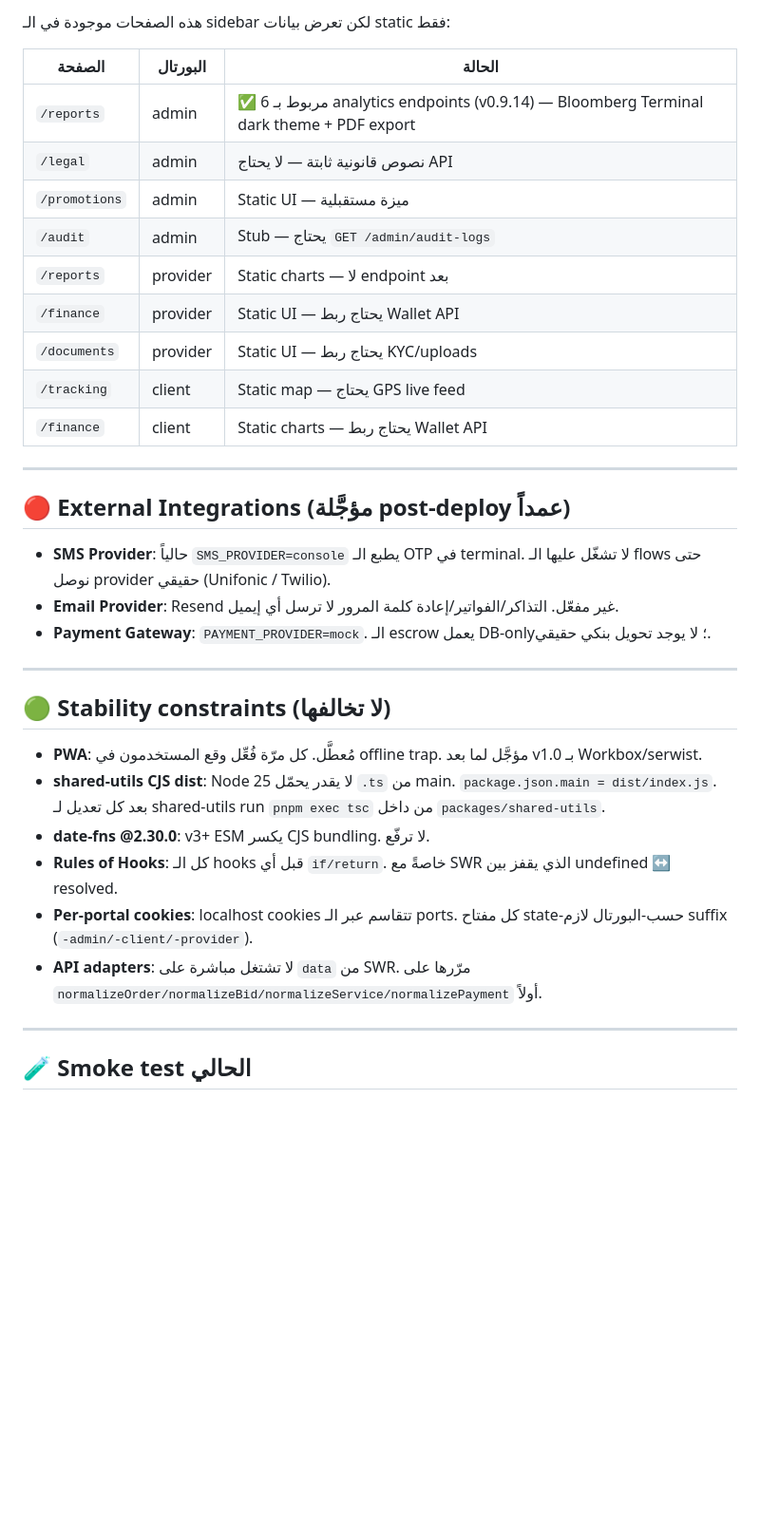
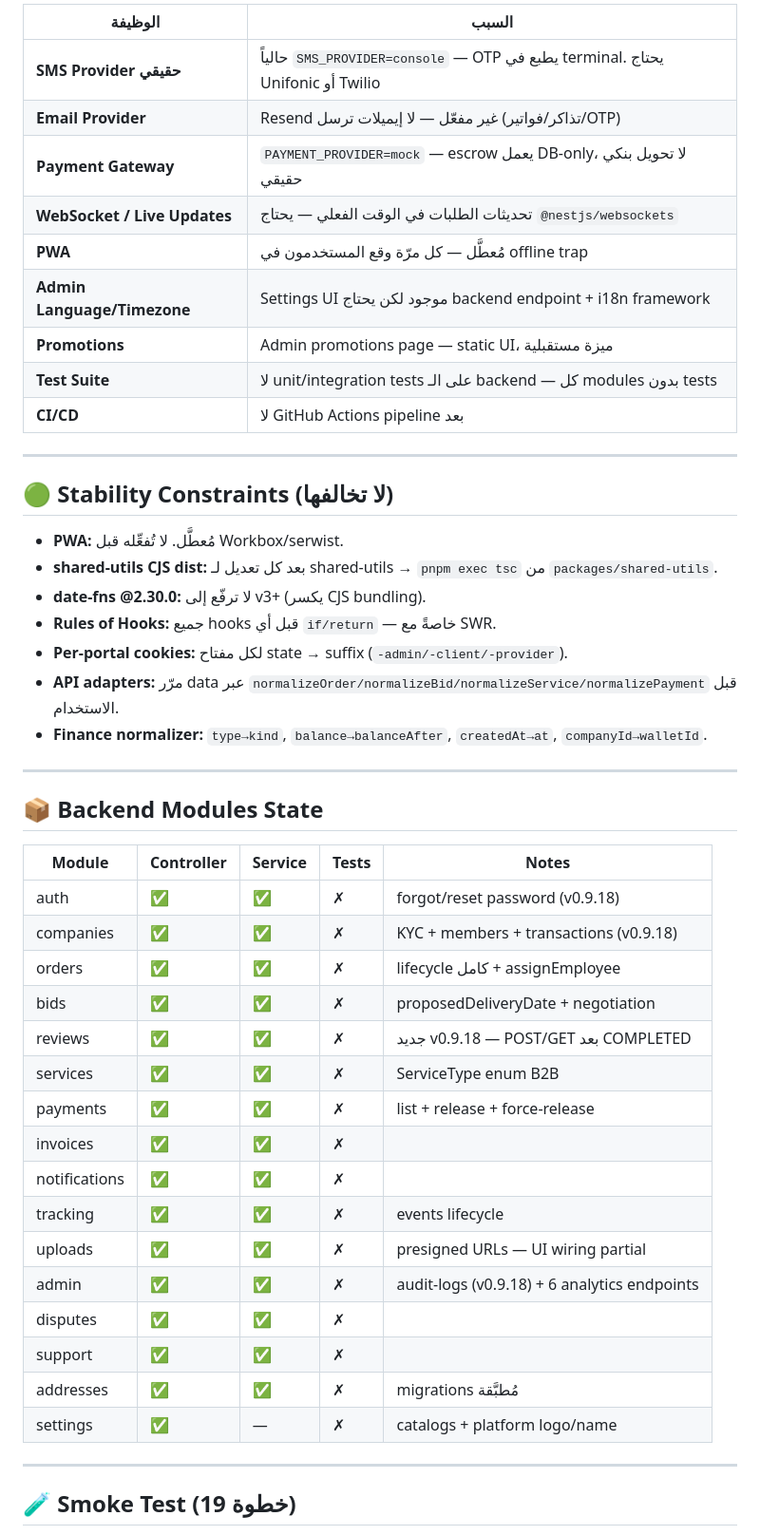
Before and after one commit to wa1eeed/nitaq, a Markdown page: PENDING_WORK.md, the part around one of its changes. Shown at 95% size. GitHub-like rendering; blank space fills up the shorter version.

```diff
--- a/PENDING_WORK.md
+++ b/PENDING_WORK.md
@@ -55,38 +69,52 @@
 
-هذه الصفحات موجودة في الـ sidebar لكن تعرض بيانات static فقط:
-
-| الصفحة | البورتال | الحالة |
-|---|---|---|
-| `/reports` | admin | ✅ مربوط بـ 6 analytics endpoints (v0.9.14) — Bloomberg Terminal dark theme + PDF export |
-| `/legal` | admin | نصوص قانونية ثابتة — لا يحتاج API |
-| `/promotions` | admin | Static UI — ميزة مستقبلية |
-| `/audit` | admin | Stub — يحتاج `GET /admin/audit-logs` |
-| `/reports` | provider | Static charts — لا endpoint بعد |
-| `/finance` | provider | Static UI — يحتاج ربط Wallet API |
-| `/documents` | provider | Static UI — يحتاج ربط KYC/uploads |
-| `/tracking` | client | Static map — يحتاج GPS live feed |
-| `/finance` | client | Static charts — يحتاج ربط Wallet API |
+| الوظيفة | السبب |
+|---|---|
+| **SMS Provider حقيقي** | حالياً `SMS_PROVIDER=console` — OTP يطبع في terminal. يحتاج Unifonic أو Twilio |
+| **Email Provider** | Resend غير مفعّل — لا إيميلات ترسل (تذاكر/فواتير/OTP) |
+| **Payment Gateway** | `PAYMENT_PROVIDER=mock` — escrow يعمل DB-only، لا تحويل بنكي حقيقي |
+| **WebSocket / Live Updates** | تحديثات الطلبات في الوقت الفعلي — يحتاج `@nestjs/websockets` |
+| **PWA** | مُعطَّل — كل مرّة وقع المستخدمون في offline trap |
+| **Admin Language/Timezone** | Settings UI موجود لكن يحتاج backend endpoint + i18n framework |
+| **Promotions** | Admin promotions page — static UI، ميزة مستقبلية |
+| **Test Suite** | لا unit/integration tests على الـ backend — كل modules بدون tests |
+| **CI/CD** | لا GitHub Actions pipeline بعد |
 
 ---
 
-## 🔴 External Integrations (مؤجَّلة post-deploy عمداً)
+## 🟢 Stability Constraints (لا تخالفها)
 
-- **SMS Provider**: حالياً `SMS_PROVIDER=console` يطبع الـ OTP في terminal. لا تشغّل عليها الـ flows حتى نوصل provider حقيقي (Unifonic / Twilio).
-- **Email Provider**: Resend غير مفعّل. التذاكر/الفواتير/إعادة كلمة المرور لا ترسل أي إيميل.
-- **Payment Gateway**: `PAYMENT_PROVIDER=mock`. الـ escrow يعمل DB-only؛ لا يوجد تحويل بنكي حقيقي.
+- **PWA:** مُعطَّل. لا تُفعِّله قبل Workbox/serwist.
+- **shared-utils CJS dist:** بعد كل تعديل لـ shared-utils → `pnpm exec tsc` من `packages/shared-utils`.
+- **date-fns @2.30.0:** لا ترفّع إلى v3+ (يكسر CJS bundling).
+- **Rules of Hooks:** جميع hooks قبل أي `if/return` — خاصةً مع SWR.
+- **Per-portal cookies:** لكل مفتاح state → suffix (`-admin/-client/-provider`).
+- **API adapters:** مرّر data عبر `normalizeOrder/normalizeBid/normalizeService/normalizePayment` قبل الاستخدام.
+- **Finance normalizer:** `type→kind`, `balance→balanceAfter`, `createdAt→at`, `companyId→walletId`.
 
 ---
 
-## 🟢 Stability constraints (لا تخالفها)
+## 📦 Backend Modules State
 
-- **PWA**: مُعطَّل. كل مرّة فُعِّل وقع المستخدمون في offline trap. مؤجَّل لما بعد v1.0 بـ Workbox/serwist.
-- **shared-utils CJS dist**: Node 25 لا يقدر يحمّل `.ts` من main. `package.json.main = dist/index.js`. بعد كل تعديل لـ shared-utils run `pnpm exec tsc` من داخل `packages/shared-utils`.
-- **date-fns @2.30.0**: v3+ ESM يكسر CJS bundling. لا ترفّع.
-- **Rules of Hooks**: كل الـ hooks قبل أي `if/return`. خاصةً مع SWR الذي يقفز بين undefined ↔ resolved.
-- **Per-portal cookies**: localhost cookies تتقاسم عبر الـ ports. كل مفتاح state-حسب-البورتال لازم suffix (`-admin/-client/-provider`).
-- **API adapters**: لا تشتغل مباشرة على `data` من SWR. مرّرها على `normalizeOrder/normalizeBid/normalizeService/normalizePayment` أولاً.
+| Module | Controller | Service | Tests | Notes |
+|---|---|---|---|---|
+| auth | ✅ | ✅ | ✗ | forgot/reset password (v0.9.18) |
+| companies | ✅ | ✅ | ✗ | KYC + members + transactions (v0.9.18) |
+| orders | ✅ | ✅ | ✗ | lifecycle كامل + assignEmployee |
+| bids | ✅ | ✅ | ✗ | proposedDeliveryDate + negotiation |
+| reviews | ✅ | ✅ | ✗ | جديد v0.9.18 — POST/GET بعد COMPLETED |
+| services | ✅ | ✅ | ✗ | ServiceType enum B2B |
+| payments | ✅ | ✅ | ✗ | list + release + force-release |
+| invoices | ✅ | ✅ | ✗ | |
+| notifications | ✅ | ✅ | ✗ | |
+| tracking | ✅ | ✅ | ✗ | events lifecycle |
+| uploads | ✅ | ✅ | ✗ | presigned URLs — UI wiring partial |
+| admin | ✅ | ✅ | ✗ | audit-logs (v0.9.18) + 6 analytics endpoints |
+| disputes | ✅ | ✅ | ✗ | |
+| support | ✅ | ✅ | ✗ | |
+| addresses | ✅ | ✅ | ✗ | migrations مُطبَّقة |
+| settings | ✅ | — | ✗ | catalogs + platform logo/name |
 
 ---
 
-## 🧪 Smoke test الحالي
+## 🧪 Smoke Test (19 خطوة)
 
```
Also changed, not shown: other parts of PENDING_WORK.md (+61 -84 lines), CHANGELOG.md (+31 -0 lines).
